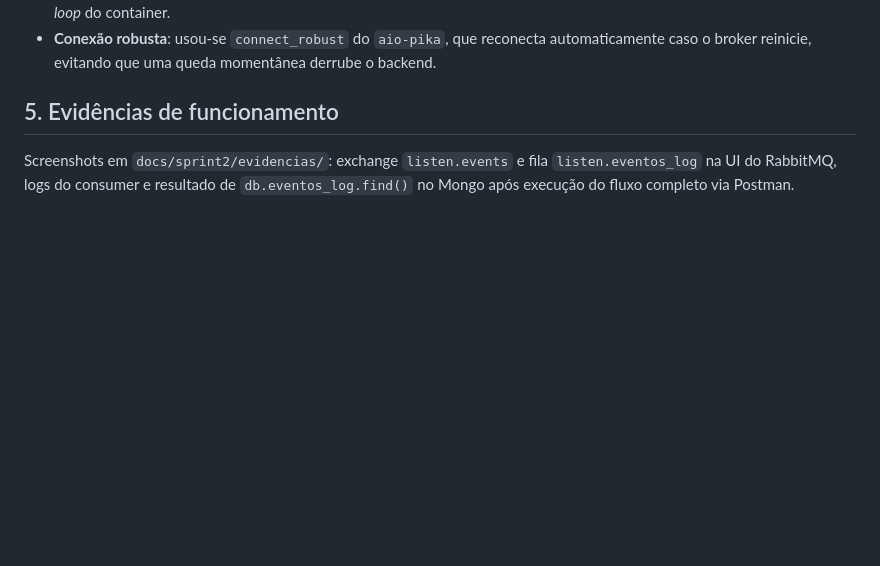
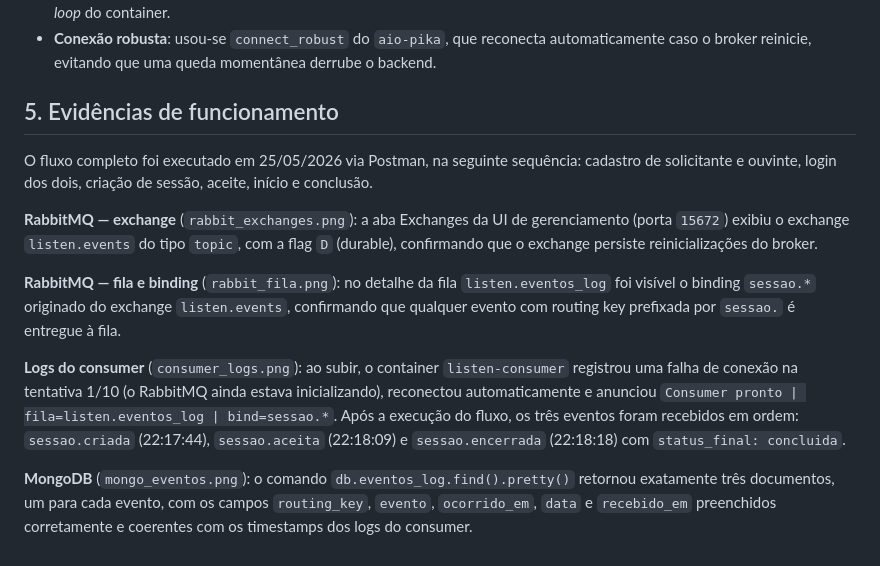
Before and after one commit to mateusdsoc/Listen, a Markdown page: docs/sprint2/relatorio_integracao.md, the part around the change. Rendered like a GitHub page; blank space fills up the shorter version.

Commit message:
corrigindo relatório de integração

```diff
--- a/docs/sprint2/relatorio_integracao.md
+++ b/docs/sprint2/relatorio_integracao.md
@@ -70,7 +70,30 @@ fora do ciclo HTTP e grava cada uma na coleção `eventos_log` do Mongo.
   queda momentânea derrube o backend.
 ## 5. Evidências de funcionamento
 
-Screenshots em `docs/sprint2/evidencias/`: exchange `listen.events` e
-fila `listen.eventos_log` na UI do RabbitMQ, logs do consumer e
-resultado de `db.eventos_log.find()` no Mongo após execução do fluxo
-completo via Postman.
+O fluxo completo foi executado em 25/05/2026 via Postman, na seguinte
+sequência: cadastro de solicitante e ouvinte, login dos dois, criação de
+sessão, aceite, início e conclusão.
+
+**RabbitMQ — exchange** (`rabbit_exchanges.png`): a aba Exchanges da UI
+de gerenciamento (porta `15672`) exibiu o exchange `listen.events` do
+tipo `topic`, com a flag `D` (durable), confirmando que o exchange
+persiste reinicializações do broker.
+
+**RabbitMQ — fila e binding** (`rabbit_fila.png`): no detalhe da fila
+`listen.eventos_log` foi visível o binding `sessao.*` originado do
+exchange `listen.events`, confirmando que qualquer evento com routing key
+prefixada por `sessao.` é entregue à fila.
+
+**Logs do consumer** (`consumer_logs.png`): ao subir, o container
+`listen-consumer` registrou uma falha de conexão na tentativa 1/10 (o
+RabbitMQ ainda estava inicializando), reconectou automaticamente e
+anunciou `Consumer pronto | fila=listen.eventos_log | bind=sessao.*`.
+Após a execução do fluxo, os três eventos foram recebidos em ordem:
+`sessao.criada` (22:17:44), `sessao.aceita` (22:18:09) e
+`sessao.encerrada` (22:18:18) com `status_final: concluida`.
+
+**MongoDB** (`mongo_eventos.png`): o comando
+`db.eventos_log.find().pretty()` retornou exatamente três documentos,
+um para cada evento, com os campos `routing_key`, `evento`, `ocorrido_em`,
+`data` e `recebido_em` preenchidos corretamente e coerentes com os
+timestamps dos logs do consumer.
```
